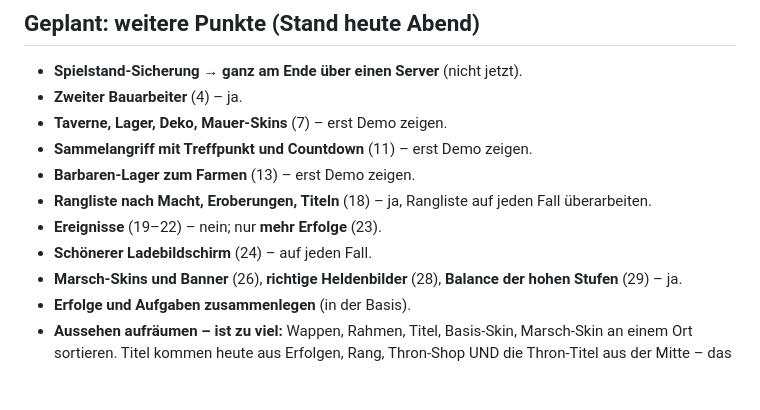
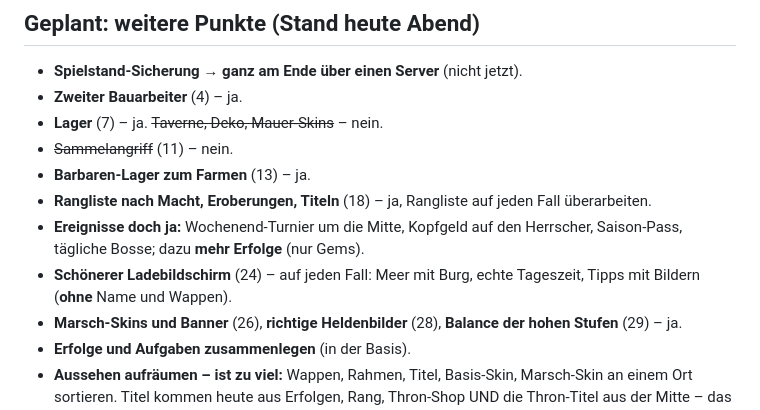
Before and after one commit to cy72whfbrt-dotcom/Game-, a Markdown page: IDEEN.md, the part around the change. GitHub-like rendering; blank space fills up the shorter version.

Commit message:
Ideen: Nacht-Liste angepasst (ohne Taverne/Deko/Mauer-Skins/Sammelangriff, mit Events)
Co-Authored-By: Claude Opus 5.5 <noreply@anthropic.com>
Claude-Session: https://claude.ai/code/session_019U4vxnZYdHdz9kkX2JHiDS

```diff
--- a/IDEEN.md
+++ b/IDEEN.md
@@ -25,12 +25,12 @@ Liste der Ideen, die für später vorgemerkt sind.
 ## Geplant: weitere Punkte (Stand heute Abend)
 - **Spielstand-Sicherung → ganz am Ende über einen Server** (nicht jetzt).
 - **Zweiter Bauarbeiter** (4) – ja.
-- **Taverne, Lager, Deko, Mauer-Skins** (7) – erst Demo zeigen.
-- **Sammelangriff mit Treffpunkt und Countdown** (11) – erst Demo zeigen.
-- **Barbaren-Lager zum Farmen** (13) – erst Demo zeigen.
+- **Lager** (7) – ja. ~~Taverne, Deko, Mauer-Skins~~ – nein.
+- ~~Sammelangriff~~ (11) – nein.
+- **Barbaren-Lager zum Farmen** (13) – ja.
 - **Rangliste nach Macht, Eroberungen, Titeln** (18) – ja, Rangliste auf jeden Fall überarbeiten.
-- **Ereignisse** (19–22) – nein; nur **mehr Erfolge** (23).
-- **Schönerer Ladebildschirm** (24) – auf jeden Fall.
+- **Ereignisse doch ja:** Wochenend-Turnier um die Mitte, Kopfgeld auf den Herrscher, Saison-Pass, tägliche Bosse; dazu **mehr Erfolge** (nur Gems).
+- **Schönerer Ladebildschirm** (24) – auf jeden Fall: Meer mit Burg, echte Tageszeit, Tipps mit Bildern (**ohne** Name und Wappen).
 - **Marsch-Skins und Banner** (26), **richtige Heldenbilder** (28), **Balance der hohen Stufen** (29) – ja.
 - **Erfolge und Aufgaben zusammenlegen** (in der Basis).
 - **Aussehen aufräumen – ist zu viel:** Wappen, Rahmen, Titel, Basis-Skin, Marsch-Skin an einem Ort sortieren. Titel kommen heute aus Erfolgen, Rang, Thron-Shop UND die Thron-Titel aus der Mitte – das muss vereinfacht werden.
```
